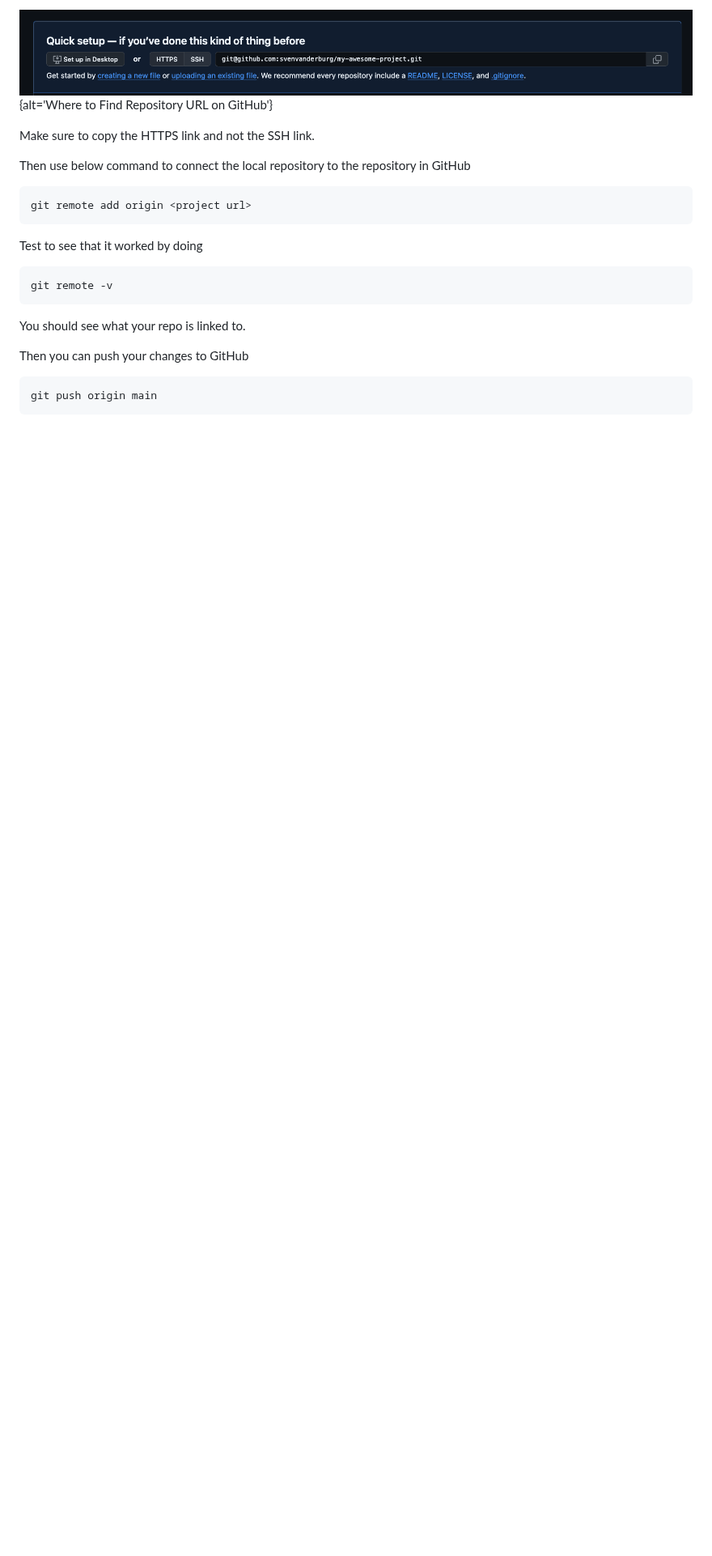
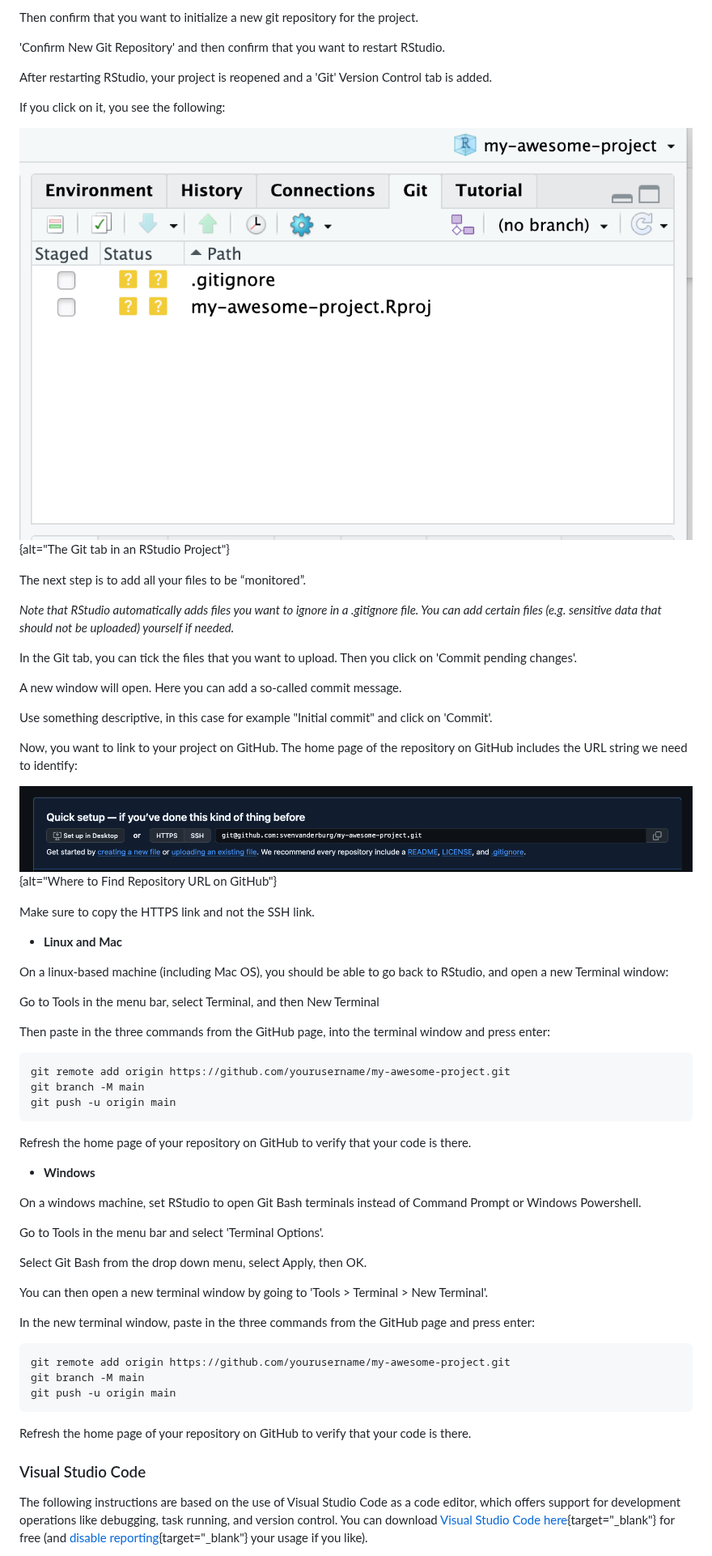
Before and after one commit to esciencecenter-digital-skills/reproducible-research-through-reusable-code, a Markdown page: github.md, the part around one of its changes. Shown at 81% size. GitHub-like rendering; pictures changed too: fig/git-tab-rstudio.png (added); blank space fills up the shorter version.

````diff
--- a/github.md
+++ b/github.md
@@ -93,27 +67,68 @@ to identify it:
 
-![](fig/github-find-repo-string.png){alt='Where to Find Repository URL on GitHub'}
+Then confirm that you want to initialize a new git repository for the project.
+
+'Confirm New Git Repository' and then confirm that you want to restart RStudio.
+
+After restarting RStudio, your project is reopened and a 'Git' Version Control tab is added.
+
+If you click on it, you see the following:
+
+![](fig/git-tab-rstudio.png){alt="The Git tab in an RStudio Project"}
+
+The next step is to add all your files to be “monitored”.
+
+*Note that RStudio automatically adds files you want to ignore in a .gitignore file. You can add certain files (e.g. sensitive data that should not be uploaded) yourself if needed.*
+
+In the Git tab, you can tick the files that you want to upload. Then you click on 'Commit pending changes'.
+
+A new window will open. Here you can add a so-called commit message.
+
+Use something descriptive, in this case for example "Initial commit" and click on 'Commit'.
+
+Now, you want to link to your project on GitHub. The home page of the repository on GitHub includes the URL string we need to identify:
+
+![](fig/github-find-repo-string.png){alt="Where to Find Repository URL on GitHub"}
 
 Make sure to copy the HTTPS link and not the SSH link.
 
-Then use below command to connect the local repository to the repository
-in GitHub
+-   **Linux and Mac**
 
-```
-git remote add origin <project url>
+On a linux-based machine (including Mac OS), you should be able to go back to RStudio, and open a new Terminal window:
+
+Go to Tools in the menu bar, select Terminal, and then New Terminal
+
+Then paste in the three commands from the GitHub page, into the terminal window and press enter:
+
+``` bash
+git remote add origin https://github.com/yourusername/my-awesome-project.git
+git branch -M main
+git push -u origin main
 ```
 
+Refresh the home page of your repository on GitHub to verify that your code is there.
 
-Test to see that it worked by doing
+-   **Windows**
 
-```bash
-git remote -v
+On a windows machine, set RStudio to open Git Bash terminals instead of Command Prompt or Windows Powershell.
+
+Go to Tools in the menu bar and select 'Terminal Options'.
+
+Select Git Bash from the drop down menu, select Apply, then OK.
+
+You can then open a new terminal window by going to 'Tools \> Terminal \> New Terminal'.
+
+In the new terminal window, paste in the three commands from the GitHub page and press enter:
+
+``` bash
+git remote add origin https://github.com/yourusername/my-awesome-project.git
+git branch -M main
+git push -u origin main
 ```
 
-You should see what your repo is linked to.
+Refresh the home page of your repository on GitHub to verify that your code is there.
 
-Then you can push your changes to GitHub
+### Visual Studio Code
 
-```bash
-git push origin main
-```
+The following instructions are based on the use of Visual Studio Code as a code editor, which offers support for development operations like debugging, task running, and version
+control. You can download [Visual Studio Code here](https://code.visualstudio.com/){target="_blank"} for free (and [disable reporting](https://code.visualstudio.com/docs/supporting/faq#_how-to-disable-telemetry-reporting){target="_blank"} your usage if you like).
 
````
Also changed, not shown: other parts of github.md (+76 -85 lines), fig/git-rstudio.png (added), fig/git-vscode-added-staged.png (added), fig/git-vscode-stage.png (added), fig/git-vscode.png (added), 1 other file.
